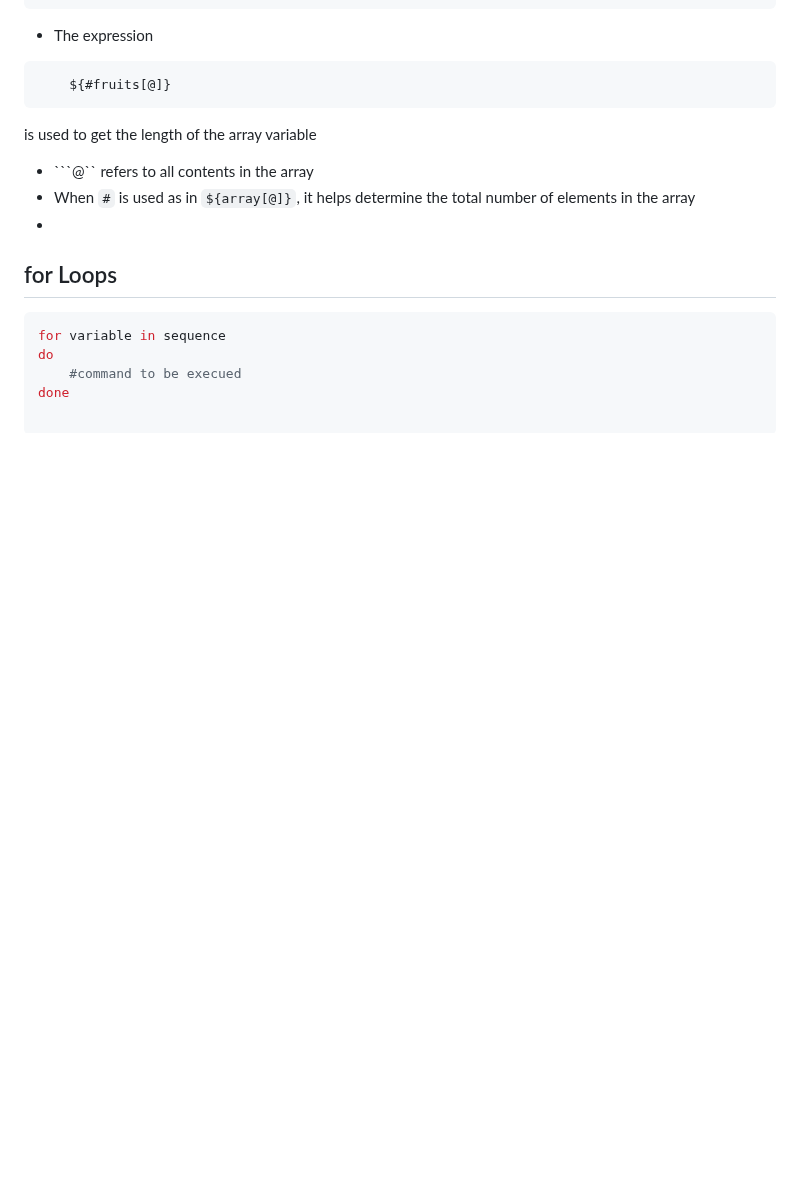
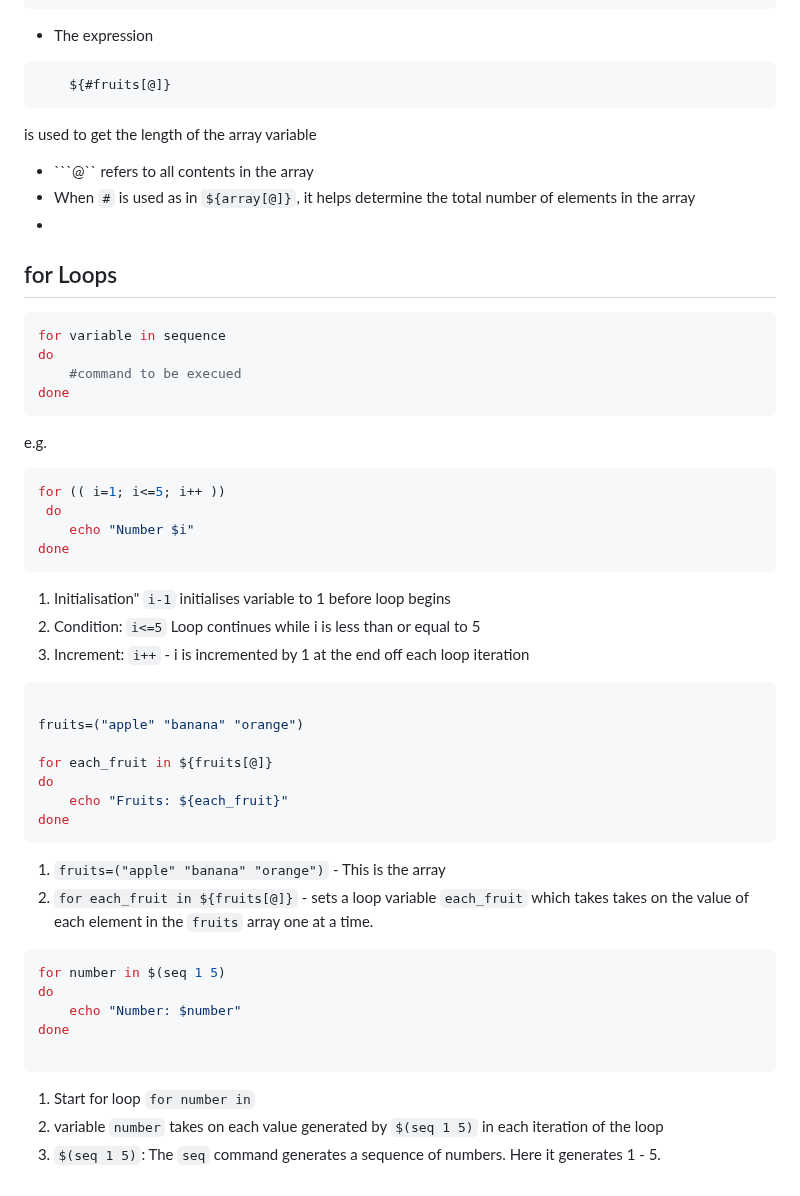
Before and after one commit to Mohammed-islam0907/learning-devops, a Markdown page: linux/notes/Scripting-with-BASH.md, the part around the change. Drawn GitHub-style; blank space fills up the shorter version.

Commit message:
Added for notes

````diff
--- a/linux/notes/Scripting-with-BASH.md
+++ b/linux/notes/Scripting-with-BASH.md
@@ -131,3 +131,41 @@ for variable in sequence
 do
     #command to be execued
 done
+```
+
+e.g.
+
+```bash
+for (( i=1; i<=5; i++ ))
+ do
+    echo "Number $i"
+done
+```
+1. Initialisation" ```i-1``` initialises variable to 1 before loop begins
+2. Condition: ```i<=5``` Loop continues while i is less than or equal to 5
+3. Increment: ```i++``` - i is incremented by 1 at the end off each loop iteration
+
+
+```bash
+
+fruits=("apple" "banana" "orange")
+
+for each_fruit in ${fruits[@]}
+do
+    echo "Fruits: ${each_fruit}"
+done
+```
+1. ```fruits=("apple" "banana" "orange")``` - This is the array
+2. ```for each_fruit in ${fruits[@]}``` - sets a loop variable ```each_fruit``` which takes takes on the value of each element in the ```fruits``` array one at a time.
+
+```bash
+for number in $(seq 1 5)
+do
+    echo "Number: $number"
+done
+
+```
+
+1. Start for loop ```for number in```
+2. variable ```number``` takes on each value generated by ```$(seq 1 5)``` in each iteration of the loop
+3. ```$(seq 1 5)```: The ```seq``` command generates a sequence of numbers. Here it generates 1 - 5.
````
